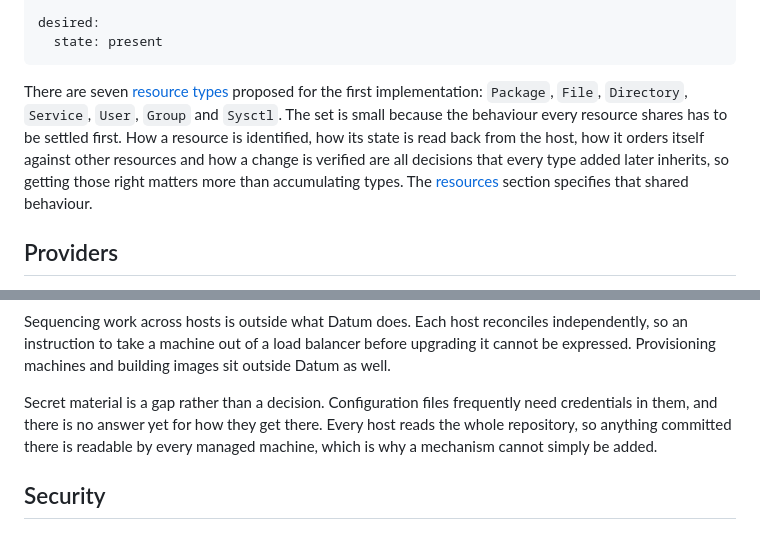
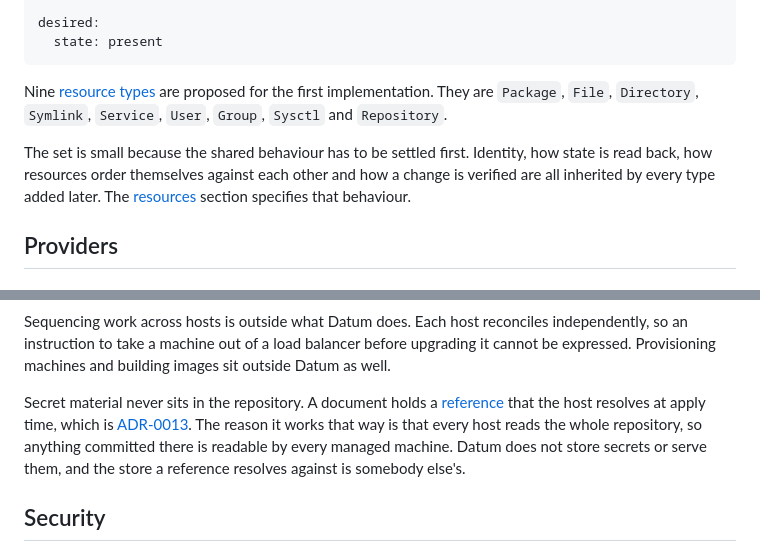
Before and after one commit to dsgnr/datum, a Markdown page: docs/introduction/index.md, 2 parts joined by grey strips. GitHub-like rendering.

Commit message:
docs: correct the type count and the secrets gap in the introduction

````diff
--- a/docs/introduction/index.md
+++ b/docs/introduction/index.md
@@ -14,13 +14,14 @@ desired:
   state: present
 ```
 
-There are seven [resource types](../resources/types/index.md) proposed for the first
-implementation: `Package`, `File`, `Directory`, `Service`, `User`, `Group` and `Sysctl`.
-The set is small because the behaviour every resource shares has to be settled first. How
-a resource is identified, how its state is read back from the host, how it orders itself
-against other resources and how a change is verified are all decisions that every type
-added later inherits, so getting those right matters more than accumulating types. The
-[resources](../resources/index.md) section specifies that shared behaviour.
+Nine [resource types](../resources/types/index.md) are proposed for the first
+implementation. They are `Package`, `File`, `Directory`, `Symlink`, `Service`,
+`User`, `Group`, `Sysctl` and `Repository`.
+
+The set is small because the shared behaviour has to be settled first. Identity, how state
+is read back, how resources order themselves against each other and how a change is
+verified are all inherited by every type added later. The
+[resources](../resources/index.md) section specifies that behaviour.
 
 ## Providers
 
@@ -105,10 +106,12 @@ independently, so an instruction to take a machine out of a load balancer before
 upgrading it cannot be expressed. Provisioning machines and building images sit
 outside Datum as well.
 
-Secret material is a gap rather than a decision. Configuration files frequently
-need credentials in them, and there is no answer yet for how they get there. Every host reads the
-whole repository, so anything committed there is readable by every managed machine, which is why a
-mechanism cannot simply be added.
+Secret material never sits in the repository. A document holds a
+[reference](../resources/secrets.md) that the host resolves at apply time, which is
+[ADR-0013](../adr/0013-secret-references-resolved-on-the-host.md). The reason it works that
+way is that every host reads the whole repository, so anything
+committed there is readable by every managed machine. Datum does not store secrets or serve
+them, and the store a reference resolves against is somebody else's.
 
 ## Security
 
````
